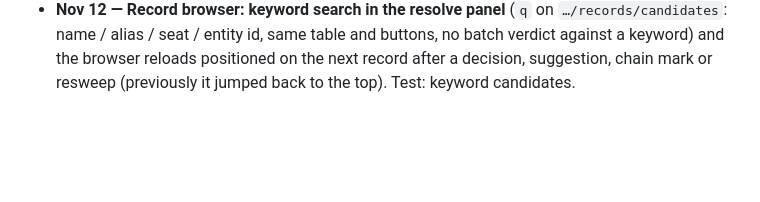
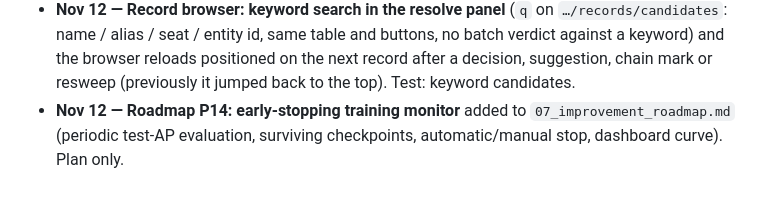
Before and after one commit to attilagaspar/econai-dedust, a Markdown page: knowledge_base/12_version_history.md, the part around the change. GitHub-like rendering; blank space fills up the shorter version.

```diff
--- a/knowledge_base/12_version_history.md
+++ b/knowledge_base/12_version_history.md
@@ -487,3 +487,6 @@ totals/headers as non-records. Scoreboard counts clutter correctly.
   buttons, no batch verdict against a keyword) and the browser reloads
   positioned on the next record after a decision, suggestion, chain mark or
   resweep (previously it jumped back to the top). Test: keyword candidates.
+- **Nov 12 — Roadmap P14: early-stopping training monitor** added to
+  `07_improvement_roadmap.md` (periodic test-AP evaluation, surviving
+  checkpoints, automatic/manual stop, dashboard curve). Plan only.
```
Also changed, not shown: knowledge_base/07_improvement_roadmap.md (+42 -0 lines).
